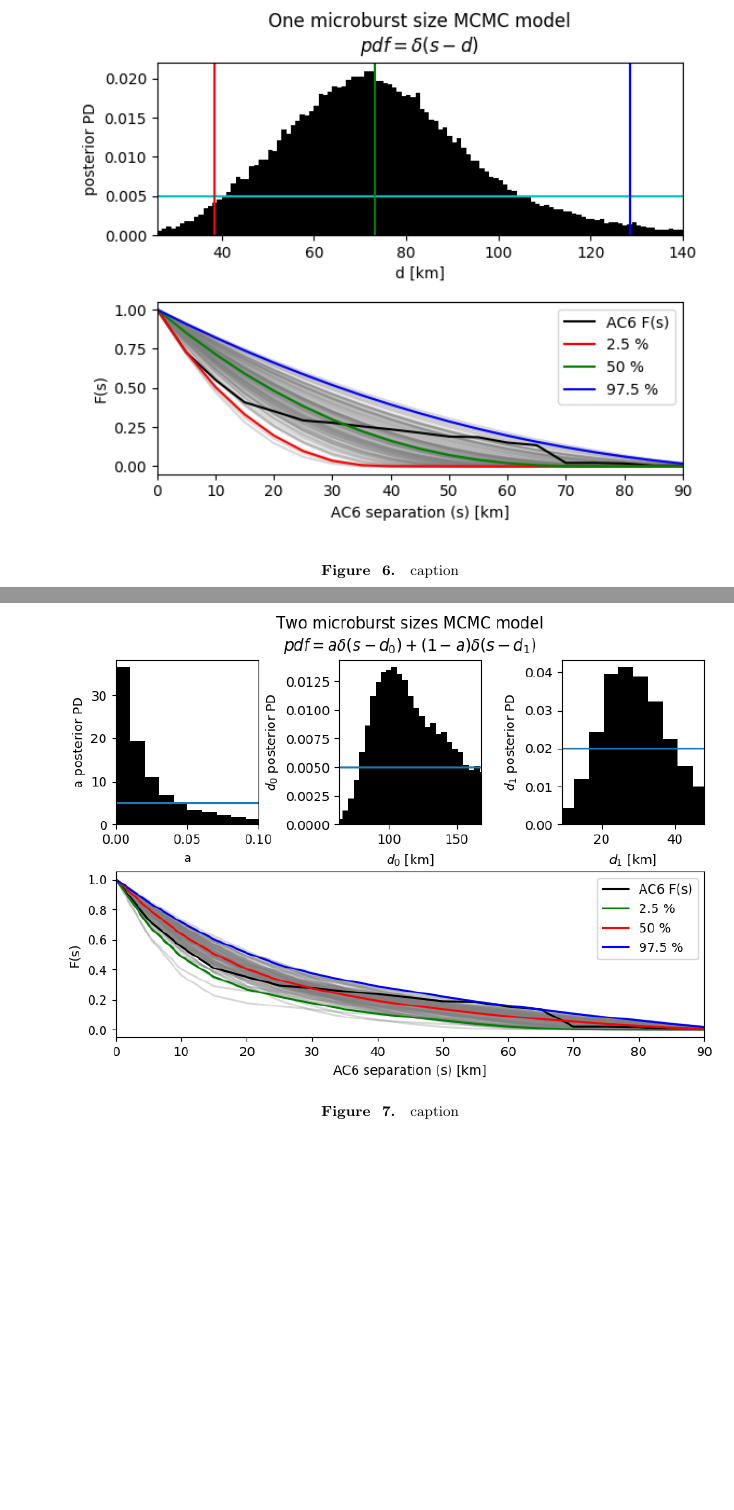
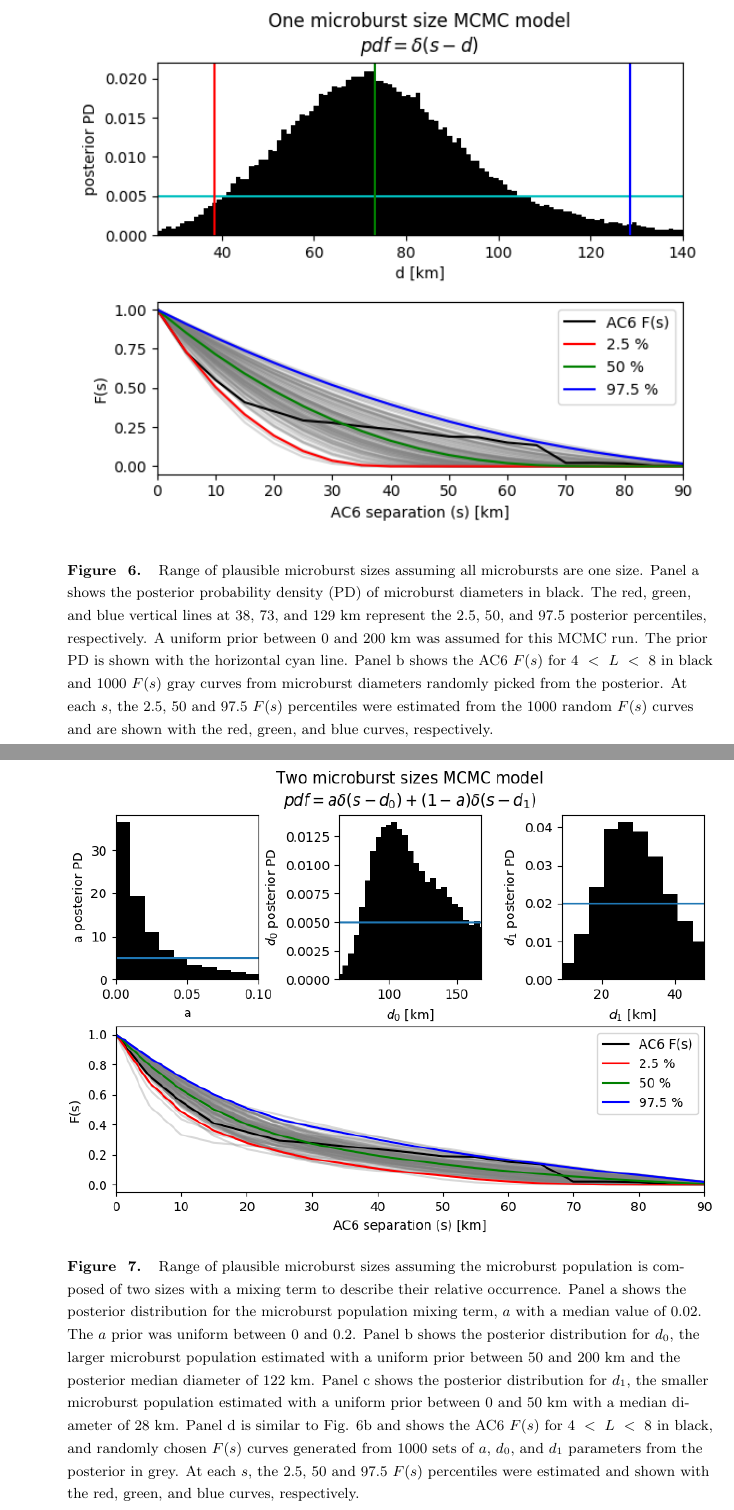
Before and after one commit to mshumko/ac6_microburst_scale_sizes, a LaTeX document (paper/shumko_ac6_microburst_scale_size_v0_0.tex): two parts of pages 13 and 14 of 17, joined at a grey line, cut at the place of the change, the shorter picture padded with empty space. Compiled offline with pdfLaTeX.

Commit message:
Updated fig7 and added captions to figs 6 and 7 in the paper.

```diff
--- a/paper/shumko_ac6_microburst_scale_size_v0_0.tex
+++ b/paper/shumko_ac6_microburst_scale_size_v0_0.tex
@@ -253,13 +253,14 @@ P(r) = a \delta(r-r_0) + (1-a)\delta(r-r_1)
 
 \begin{figure}
 \includegraphics[width=\textwidth]{fig6.png}
-\caption{caption}
+\caption{Range of plausible microburst sizes assuming all microbursts are one size. Panel a shows the posterior probability density (PD) of microburst diameters in black. The red, green, and blue vertical lines at 38, 73, and 129 km represent the 2.5, 50, and 97.5 posterior percentiles, respectively. A uniform prior between 0 and 200 km was assumed for this MCMC run. The prior PD is shown with the horizontal cyan line. Panel b shows the AC6 $F(s)$ for $4 < L < 8$ in black and 1000 $F(s)$ gray curves from microburst diameters randomly picked from the posterior. At each $s$, the 2.5, 50 and 97.5 $F(s)$ percentiles were estimated from the 1000 random $F(s)$ curves and are shown with the red, green, and blue curves, respectively.}
 \label{fig6}
 \end{figure}
 
 \begin{figure}
 \includegraphics[width=\textwidth]{fig7.png}
-\caption{caption}
+\caption{Range of plausible microburst sizes assuming the microburst population is composed of two sizes with a mixing term to describe their relative occurrence. Panel a shows the posterior distribution for the microburst population mixing term, $a$ with a median value of $0.02$. The $a$ prior was uniform between 0 and 0.2. Panel b shows the posterior distribution for $d_0$, the larger microburst population estimated with a uniform prior between 50 and 200 km and the posterior median diameter of $122$ km. Panel c shows the posterior distribution for $d_1$, the smaller microburst population estimated with a uniform prior between 0 and 50 km  with a median diameter of $28$ km. Panel d is similar to Fig. \ref{fig6}b and shows the AC6 $F(s)$ for $4 < L < 8$ in black, and randomly chosen $F(s)$ curves generated from 1000 sets of $a$, $d_0$, and $d_1$ parameters from the posterior in grey. At each $s$, the 2.5, 50 and 97.5 $F(s)$ percentiles were estimated and shown with the red, green, and blue curves, respectively.
+}
 \label{fig7}
 \end{figure}
 
```
Also changed, not shown: paper/figures/fig7.png, paper/shumko_ac6_microburst_scale_size_v0_0.pdf, 1 other file.
